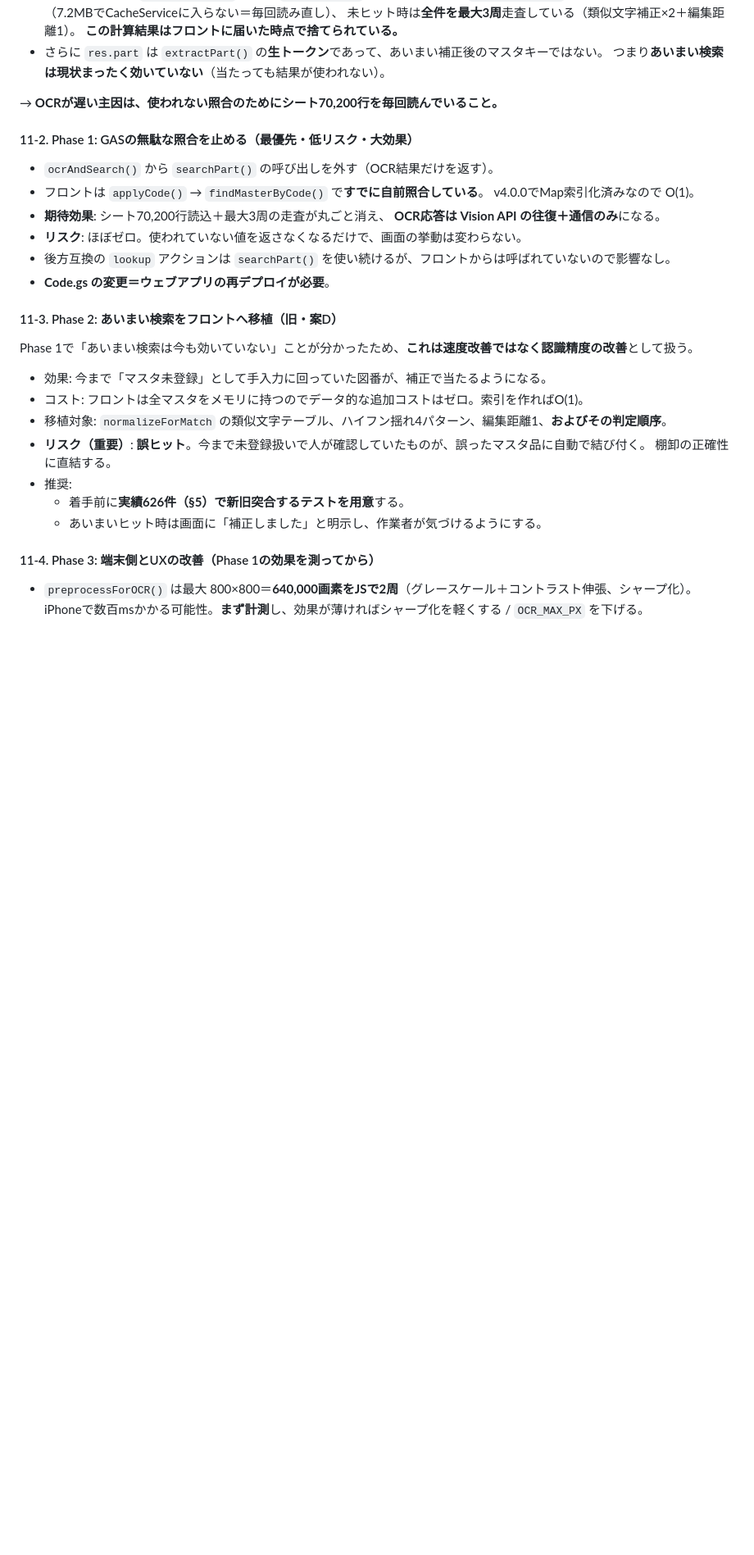
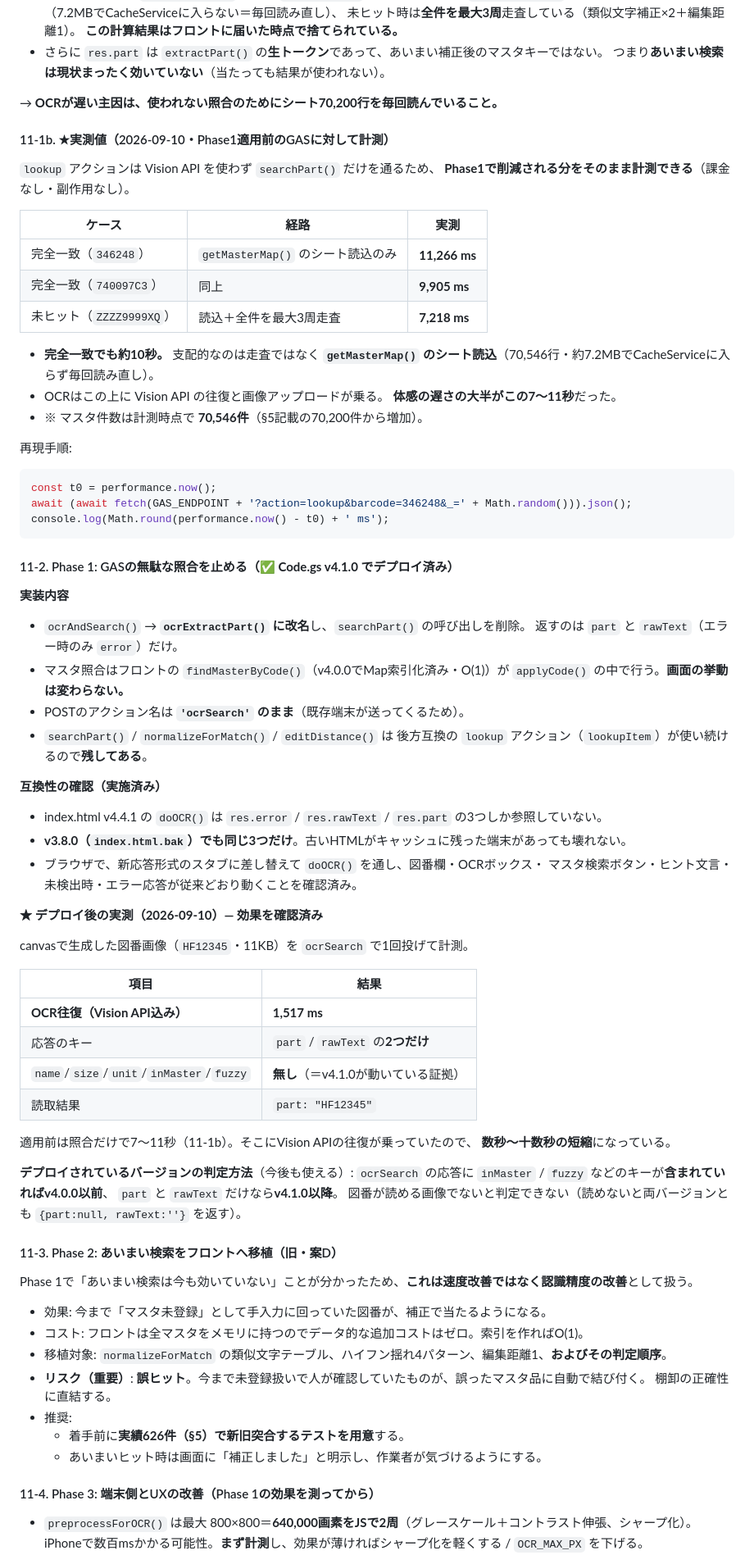
Before and after one commit to itajima-kz/inventory-qr3, a Markdown page: HANDOFF.md, the part around one of its changes. Shown at 82% size. GitHub-like rendering; blank space fills up the shorter version.

````diff
--- a/HANDOFF.md
+++ b/HANDOFF.md
@@ -812,16 +838,65 @@ v4.0.0のモーダル高さ計測で使った手順がそのまま使える
 
 → **OCRが遅い主因は、使われない照合のためにシート70,200行を毎回読んでいること。**
 
-#### 11-2. Phase 1: GASの無駄な照合を止める（**最優先・低リスク・大効果**）
+#### 11-1b. ★実測値（2026-09-10・Phase1適用**前**のGASに対して計測）
 
-- `ocrAndSearch()` から `searchPart()` の呼び出しを外す（OCR結果だけを返す）。
-- フロントは `applyCode()` → `findMasterByCode()` で**すでに自前照合している**。
-  v4.0.0でMap索引化済みなので O(1)。
-- **期待効果**: シート70,200行読込＋最大3周の走査が丸ごと消え、
-  **OCR応答は Vision API の往復＋通信のみ**になる。
-- **リスク**: ほぼゼロ。使われていない値を返さなくなるだけで、画面の挙動は変わらない。
-- 後方互換の `lookup` アクションは `searchPart()` を使い続けるが、フロントからは呼ばれていないので影響なし。
-- **Code.gs の変更＝ウェブアプリの再デプロイが必要**。
+`lookup` アクションは Vision API を使わず `searchPart()` だけを通るため、
+**Phase1で削減される分をそのまま計測できる**（課金なし・副作用なし）。
+
+| ケース | 経路 | 実測 |
+|---|---|---|
+| 完全一致（`346248`） | `getMasterMap()` のシート読込のみ | **11,266 ms** |
+| 完全一致（`740097C3`） | 同上 | **9,905 ms** |
+| 未ヒット（`ZZZZ9999XQ`） | 読込＋全件を最大3周走査 | **7,218 ms** |
+
+- **完全一致でも約10秒。** 支配的なのは走査ではなく
+  **`getMasterMap()` のシート読込**（70,546行・約7.2MBでCacheServiceに入らず毎回読み直し）。
+- OCRはこの上に Vision API の往復と画像アップロードが乗る。
+  **体感の遅さの大半がこの7〜11秒**だった。
+- ※ マスタ件数は計測時点で **70,546件**（§5記載の70,200件から増加）。
+
+再現手順:
+```js
+const t0 = performance.now();
+await (await fetch(GAS_ENDPOINT + '?action=lookup&barcode=346248&_=' + Math.random())).json();
+console.log(Math.round(performance.now() - t0) + ' ms');
+```
+
+#### 11-2. Phase 1: GASの無駄な照合を止める（**✅ Code.gs v4.1.0 でデプロイ済み**）
+
+**実装内容**
+- `ocrAndSearch()` → **`ocrExtractPart()` に改名**し、`searchPart()` の呼び出しを削除。
+  返すのは `part` と `rawText`（エラー時のみ `error`）だけ。
+- マスタ照合はフロントの `findMasterByCode()`（v4.0.0でMap索引化済み・O(1)）が
+  `applyCode()` の中で行う。**画面の挙動は変わらない。**
+- POSTのアクション名は **`'ocrSearch'` のまま**（既存端末が送ってくるため）。
+- `searchPart()` / `normalizeForMatch()` / `editDistance()` は
+  後方互換の `lookup` アクション（`lookupItem`）が使い続けるので**残してある**。
+
+**互換性の確認（実施済み）**
+- index.html v4.4.1 の `doOCR()` は `res.error` / `res.rawText` / `res.part` の3つしか参照していない。
+- **v3.8.0（`index.html.bak`）でも同じ3つだけ**。古いHTMLがキャッシュに残った端末があっても壊れない。
+- ブラウザで、新応答形式のスタブに差し替えて `doOCR()` を通し、図番欄・OCRボックス・
+  マスタ検索ボタン・ヒント文言・未検出時・エラー応答が従来どおり動くことを確認済み。
+
+**★ デプロイ後の実測（2026-09-10）— 効果を確認済み**
+
+canvasで生成した図番画像（`HF12345`・11KB）を `ocrSearch` で1回投げて計測。
+
+| 項目 | 結果 |
+|---|---|
+| **OCR往復（Vision API込み）** | **1,517 ms** |
+| 応答のキー | `part` / `rawText` の**2つだけ** |
+| `name`/`size`/`unit`/`inMaster`/`fuzzy` | **無し**（＝v4.1.0が動いている証拠） |
+| 読取結果 | `part: "HF12345"` |
+
+適用前は照合だけで7〜11秒（11-1b）。そこにVision APIの往復が乗っていたので、
+**数秒〜十数秒の短縮**になっている。
+
+**デプロイされているバージョンの判定方法**（今後も使える）:
+`ocrSearch` の応答に `inMaster` / `fuzzy` などのキーが**含まれていればv4.0.0以前**、
+`part` と `rawText` だけなら**v4.1.0以降**。
+図番が読める画像でないと判定できない（読めないと両バージョンとも `{part:null, rawText:''}` を返す）。
 
 #### 11-3. Phase 2: あいまい検索をフロントへ移植（旧・案D）
 
````
Also changed, not shown: other parts of HANDOFF.md (+29 -3 lines).
